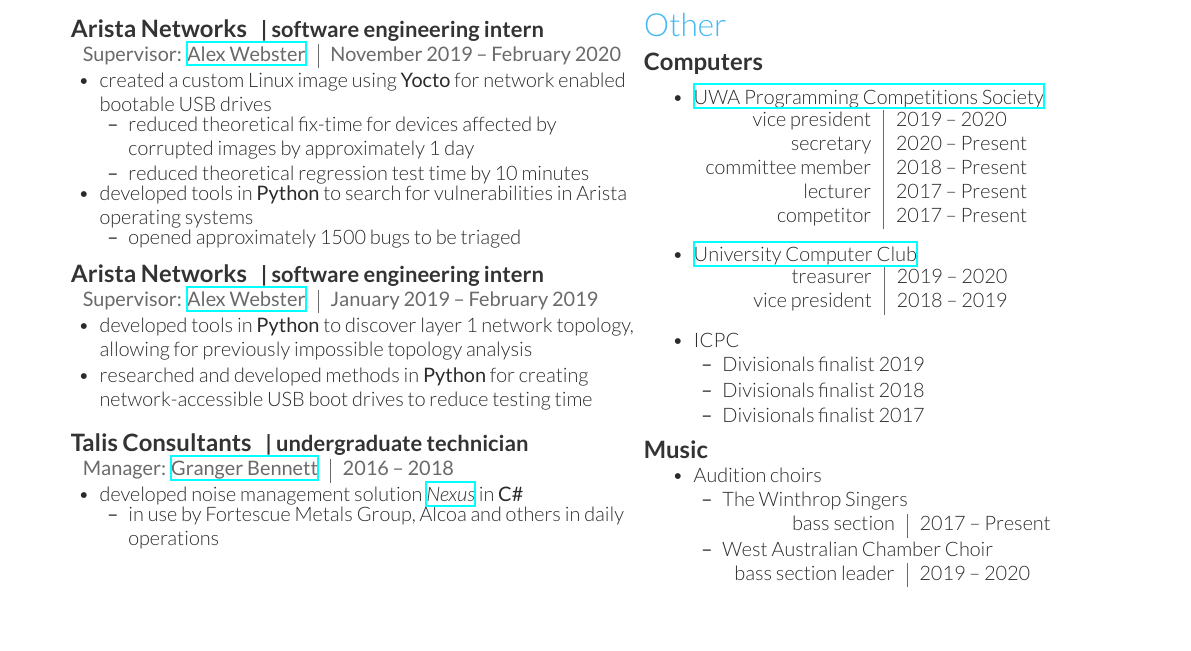
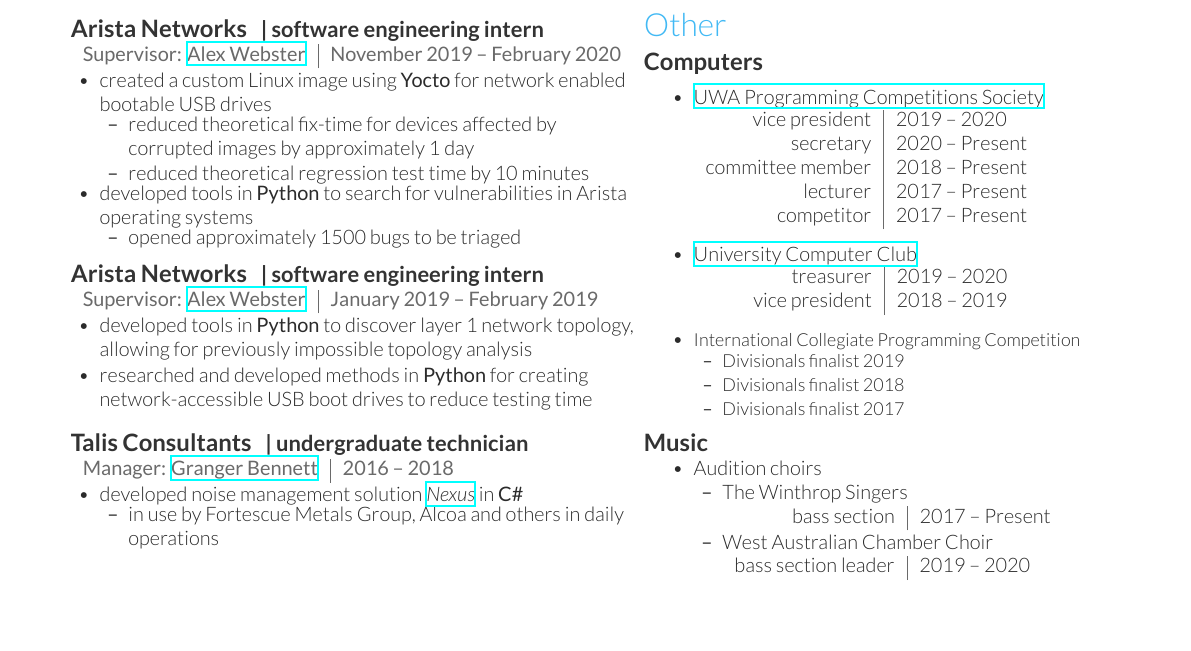
Before and after one commit to Tommoa/cv, a LaTeX document (main.tex): part of the page, cut so that both start at the same text. Compiled offline with XeLaTeX.

Commit message:
ICPC -> International Collegiate Programming Competition

```diff
--- a/main.tex
+++ b/main.tex
@@ -203,7 +203,7 @@
             \hspace{20pt} treasurer & 2019 \textendash{} 2020 \\
             \hspace{22pt} vice president & 2018 \textendash{} 2019
         \end{tabular}
-    \item ICPC
+    \item \small{International Collegiate Programming Competition}
         \begin{tightitemize}
             \item Divisionals finalist 2019
             \item Divisionals finalist 2018
```
